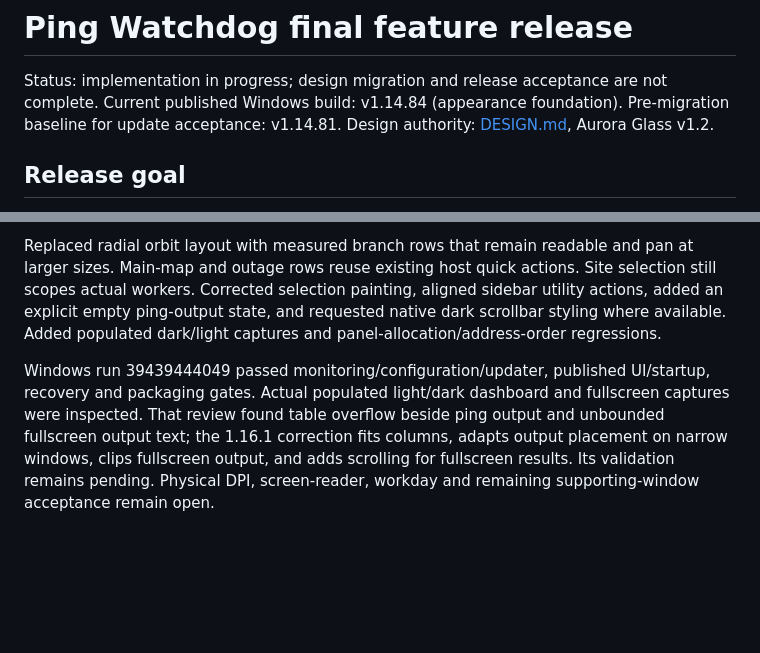
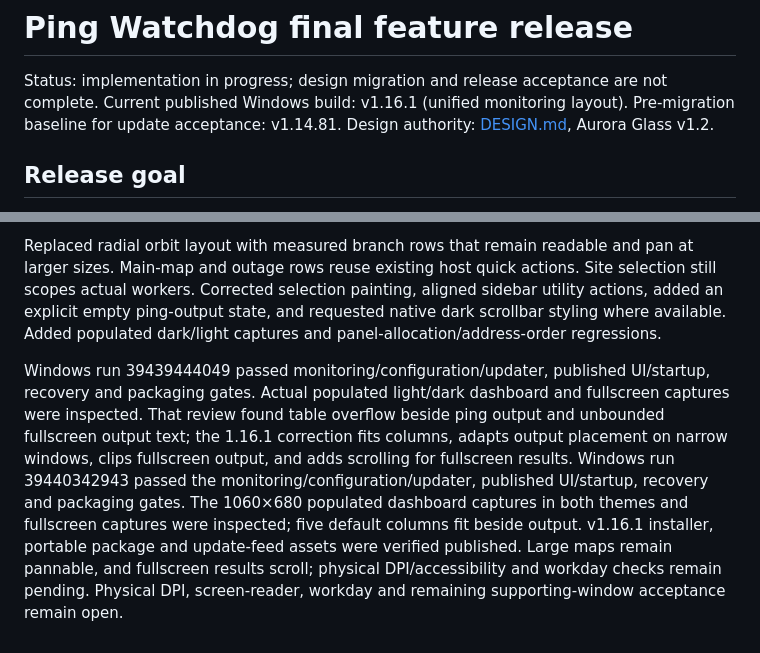
Before and after one commit to JPLuker/Ping-Watchdog, a Markdown page: ROADMAP.md, 2 parts joined by grey strips. Rendered like a GitHub page; blank space fills up the shorter version.

Commit message:
Record unified layout capture review and 1.16.1 release verification

```diff
--- a/ROADMAP.md
+++ b/ROADMAP.md
@@ -1,7 +1,7 @@
 # Ping Watchdog final feature release
 
 Status: implementation in progress; design migration and release acceptance are not complete.
-Current published Windows build: v1.14.84 (appearance foundation).
+Current published Windows build: v1.16.1 (unified monitoring layout).
 Pre-migration baseline for update acceptance: v1.14.81.
 Design authority: [DESIGN.md](DESIGN.md), Aurora Glass v1.2.
 
@@ -132,4 +132,4 @@ Joseph supplied a dashboard reference and requested one shared dashboard/Wallboa
 
 Replaced radial orbit layout with measured branch rows that remain readable and pan at larger sizes. Main-map and outage rows reuse existing host quick actions. Site selection still scopes actual workers. Corrected selection painting, aligned sidebar utility actions, added an explicit empty ping-output state, and requested native dark scrollbar styling where available. Added populated dark/light captures and panel-allocation/address-order regressions.
 
-Windows run 39439444049 passed monitoring/configuration/updater, published UI/startup, recovery and packaging gates. Actual populated light/dark dashboard and fullscreen captures were inspected. That review found table overflow beside ping output and unbounded fullscreen output text; the 1.16.1 correction fits columns, adapts output placement on narrow windows, clips fullscreen output, and adds scrolling for fullscreen results. Its validation remains pending. Physical DPI, screen-reader, workday and remaining supporting-window acceptance remain open.
+Windows run 39439444049 passed monitoring/configuration/updater, published UI/startup, recovery and packaging gates. Actual populated light/dark dashboard and fullscreen captures were inspected. That review found table overflow beside ping output and unbounded fullscreen output text; the 1.16.1 correction fits columns, adapts output placement on narrow windows, clips fullscreen output, and adds scrolling for fullscreen results. Windows run 39440342943 passed the monitoring/configuration/updater, published UI/startup, recovery and packaging gates. The 1060×680 populated dashboard captures in both themes and fullscreen captures were inspected; five default columns fit beside output. v1.16.1 installer, portable package and update-feed assets were verified published. Large maps remain pannable, and fullscreen results scroll; physical DPI/accessibility and workday checks remain pending. Physical DPI, screen-reader, workday and remaining supporting-window acceptance remain open.
```
